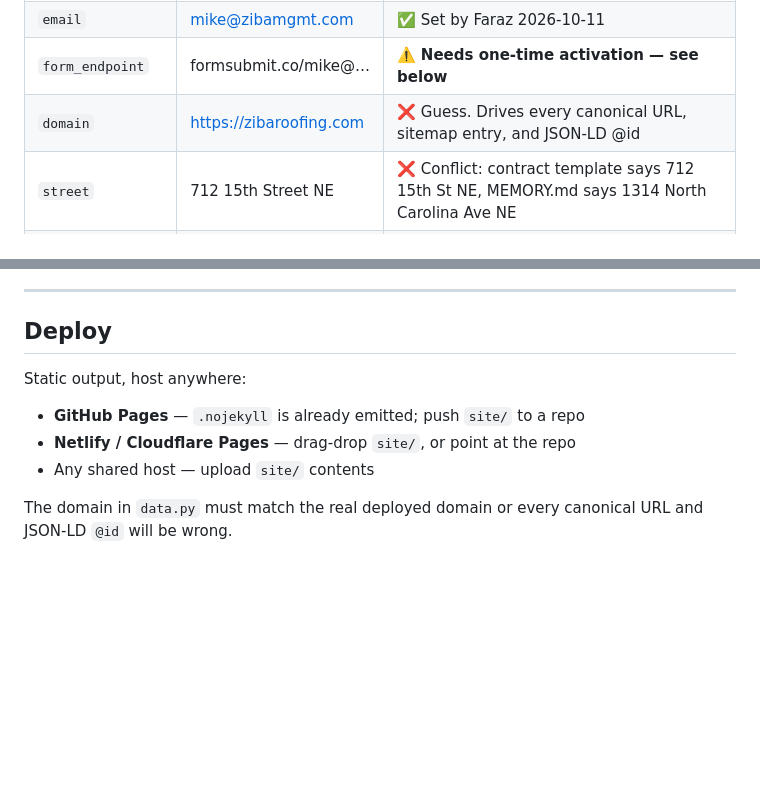
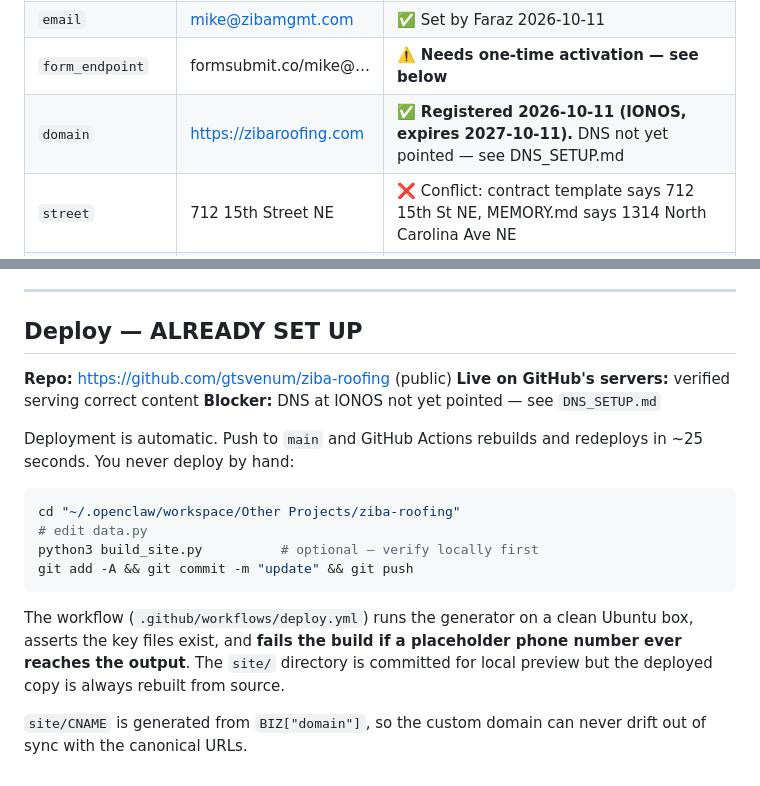
Before and after one commit to gtsvenum/ziba-roofing, a Markdown page: README.md, 2 parts joined by grey strips. Drawn GitHub-style; blank space fills up the shorter version.

Commit message:
Add DNS setup guide; document live deploy

````diff
--- a/README.md
+++ b/README.md
@@ -36,7 +36,7 @@ All in `data.py` → `BIZ`:
 | `phone_display` / `phone_e164` | (301) 366-8210 | ✅ Set by Faraz 2026-10-11. NOTE: this number is also on file as Sonela's management/emergency contact — confirm it's the right line for roofing leads. |
 | `email` | mike@zibamgmt.com | ✅ Set by Faraz 2026-10-11 |
 | `form_endpoint` | formsubmit.co/mike@… | ⚠️ **Needs one-time activation — see below** |
-| `domain` | https://zibaroofing.com | ❌ Guess. Drives every canonical URL, sitemap entry, and JSON-LD @id |
+| `domain` | https://zibaroofing.com | ✅ **Registered 2026-10-11 (IONOS, expires 2027-10-11).** DNS not yet pointed — see DNS_SETUP.md |
 | `street` | 712 15th Street NE | ❌ Conflict: contract template says 712 15th St NE, MEMORY.md says 1314 North Carolina Ave NE |
 | `founded` | 2015 | ❌ Guess |
 | `lat` / `lon` | approximate DC | ❌ Geocode once address is confirmed |
@@ -161,13 +161,26 @@ This is the part most contractor sites miss entirely.
 
 ---
 
-## Deploy
+## Deploy — ALREADY SET UP
 
-Static output, host anywhere:
+**Repo:** https://github.com/gtsvenum/ziba-roofing (public)
+**Live on GitHub's servers:** verified serving correct content
+**Blocker:** DNS at IONOS not yet pointed — see `DNS_SETUP.md`
 
-- **GitHub Pages** — `.nojekyll` is already emitted; push `site/` to a repo
-- **Netlify / Cloudflare Pages** — drag-drop `site/`, or point at the repo
-- Any shared host — upload `site/` contents
+Deployment is automatic. Push to `main` and GitHub Actions rebuilds and redeploys
+in ~25 seconds. You never deploy by hand:
 
-The domain in `data.py` must match the real deployed domain or every canonical URL
-and JSON-LD `@id` will be wrong.
+```bash
+cd "~/.openclaw/workspace/Other Projects/ziba-roofing"
+# edit data.py
+python3 build_site.py          # optional — verify locally first
+git add -A && git commit -m "update" && git push
+```
+
+The workflow (`.github/workflows/deploy.yml`) runs the generator on a clean Ubuntu
+box, asserts the key files exist, and **fails the build if a placeholder phone
+number ever reaches the output**. The `site/` directory is committed for local
+preview but the deployed copy is always rebuilt from source.
+
+`site/CNAME` is generated from `BIZ["domain"]`, so the custom domain can never
+drift out of sync with the canonical URLs.
````
Also changed, not shown: DNS_SETUP.md (added, +109 -0 lines).
